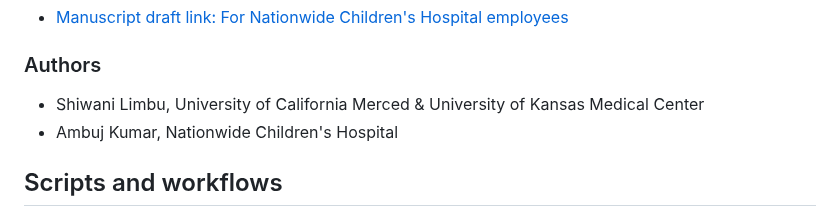
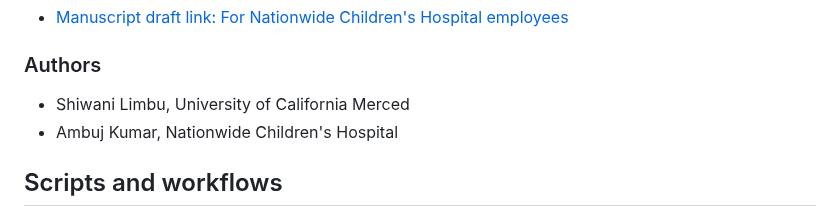
Before and after one commit to Sashoss/Pediatric_Immuno-Oncology, a Markdown page: README.md, the part around the change. Rendered like a GitHub page.

```diff
--- a/README.md
+++ b/README.md
@@ -11,7 +11,7 @@ Given the high mortality rate of pHGG, multiple labs around the world are making
 - [Manuscript draft link: For Nationwide Children's Hospital employees](https://nationwidechildrens-my.sharepoint.com/:w:/r/personal/ambuj_kumar_nationwidechildrens_org/Documents/SPP1_Project/Manuscript.docx?d=w6709113cea954b4794edb8017e88f115&csf=1&web=1&e=Fe9XyH)
 
 ### Authors
-- Shiwani Limbu, University of California Merced & University of Kansas Medical Center
+- Shiwani Limbu, University of California Merced
 - Ambuj Kumar, Nationwide Children's Hospital
 
 
```
